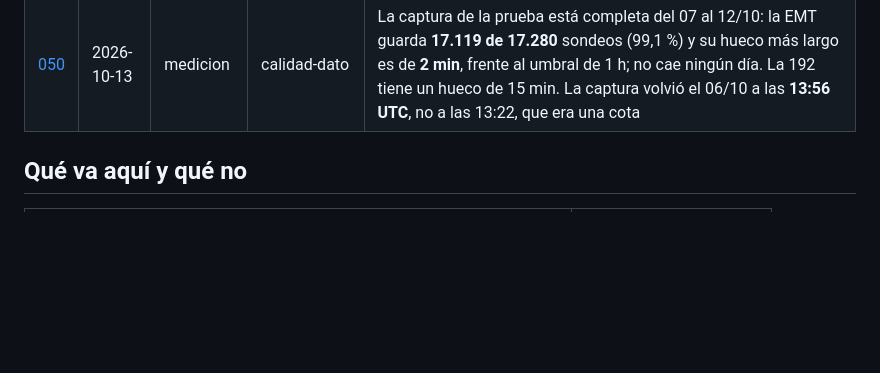
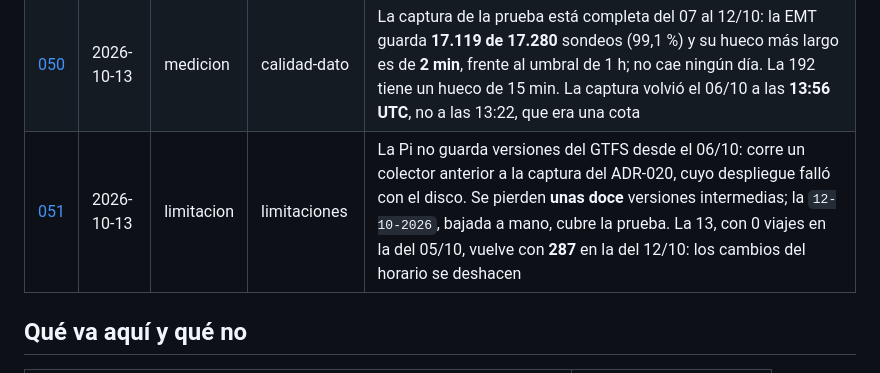
Before and after one commit to Oppen-OC/TFM, a Markdown page: docs/bitacora/README.md, the part around the change. GitHub-like rendering; blank space fills up the shorter version.

```diff
--- a/docs/bitacora/README.md
+++ b/docs/bitacora/README.md
@@ -62,6 +62,7 @@ pasa.
 | [048](048-el-trafico-aporta-decimas-de-segundo-y-segundo-y-medio-donde-veia-congestion.md) | 2026-10-10 | medicion | resultados | En la validación, la capa 192 mejora al mismo modelo sin ella **0,06-0,26 s** (0,1-0,3 %) en conjunto y **1-1,5 s** donde veía congestión al predecir, que es solo el **2-4 %** de las filas. El 82 % de los recorridos a 5 paradas tiene sensor en más de tres cuartos. Las filas sin sensor también mejoran unas centésimas: es el control. Fija el estrato con sensor antes de la prueba (ADR-024) |
 | [049](049-el-estrato-del-pipeline-reproduce-la-validacion-y-el-corte-nuevo-equivale-al-antiguo.md) | 2026-10-11 | medicion | metodologia | Mover los estratos de la 192 al pipeline no cambia el instrumento: la validación de la 048 sale idéntica en sus **324 valores**, y la primaria de entonces es un **−0,13 %** del error sin tráfico. El corte de tres fechas, con las fechas antiguas, reproduce byte a byte las **seis tablas** y los cinco `eval.json` sin tráfico: el entrenamiento es determinista |
 | [050](050-la-captura-de-la-prueba-esta-completa-y-no-cae-ningun-dia.md) | 2026-10-13 | medicion | calidad-dato | La captura de la prueba está completa del 07 al 12/10: la EMT guarda **17.119 de 17.280** sondeos (99,1 %) y su hueco más largo es de **2 min**, frente al umbral de 1 h; no cae ningún día. La 192 tiene un hueco de 15 min. La captura volvió el 06/10 a las **13:56 UTC**, no a las 13:22, que era una cota |
+| [051](051-la-pi-no-guarda-el-gtfs-desde-el-6-de-octubre.md) | 2026-10-13 | limitacion | limitaciones | La Pi no guarda versiones del GTFS desde el 06/10: corre un colector anterior a la captura del ADR-020, cuyo despliegue falló con el disco. Se pierden **unas doce** versiones intermedias; la `12-10-2026`, bajada a mano, cubre la prueba. La 13, con 0 viajes en la del 05/10, vuelve con **287** en la del 12/10: los cambios del horario se deshacen |
 
 ## Qué va aquí y qué no
 
```
Also changed, not shown: docs/07_decisiones.md (+6 -0 lines), docs/bitacora/051-la-pi-no-guarda-el-gtfs-desde-el-6-de-octubre.md (added, +129 -0 lines).
